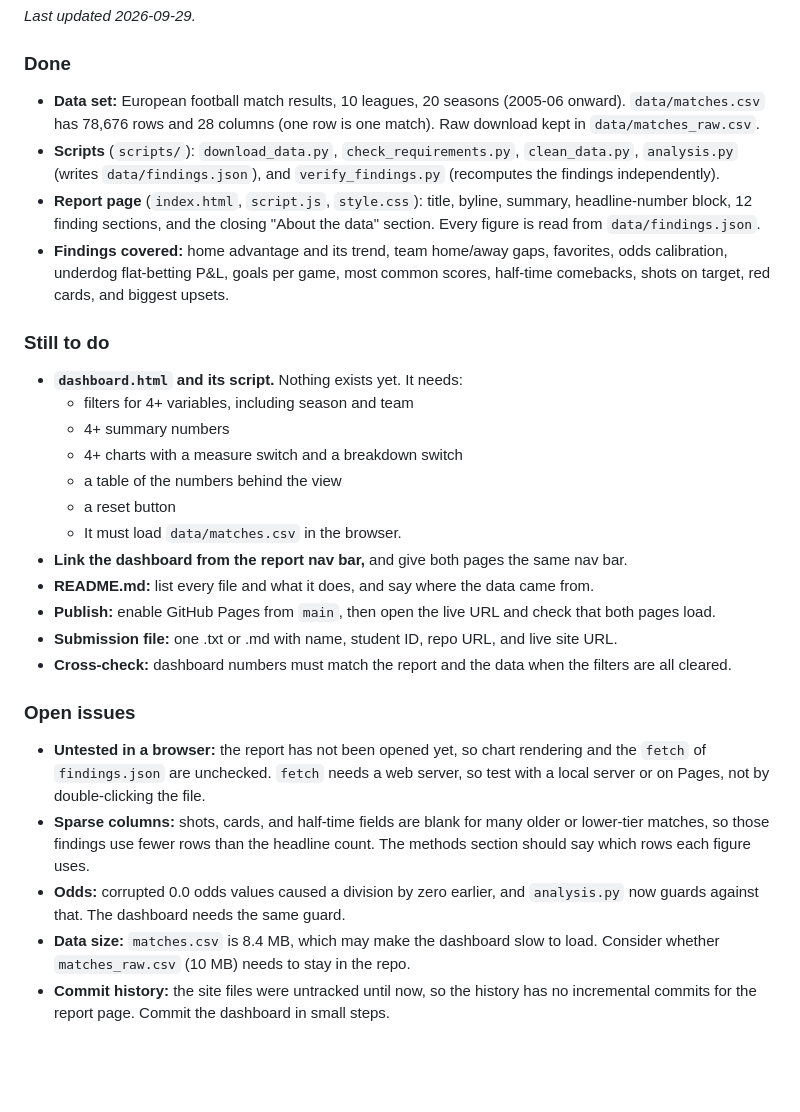
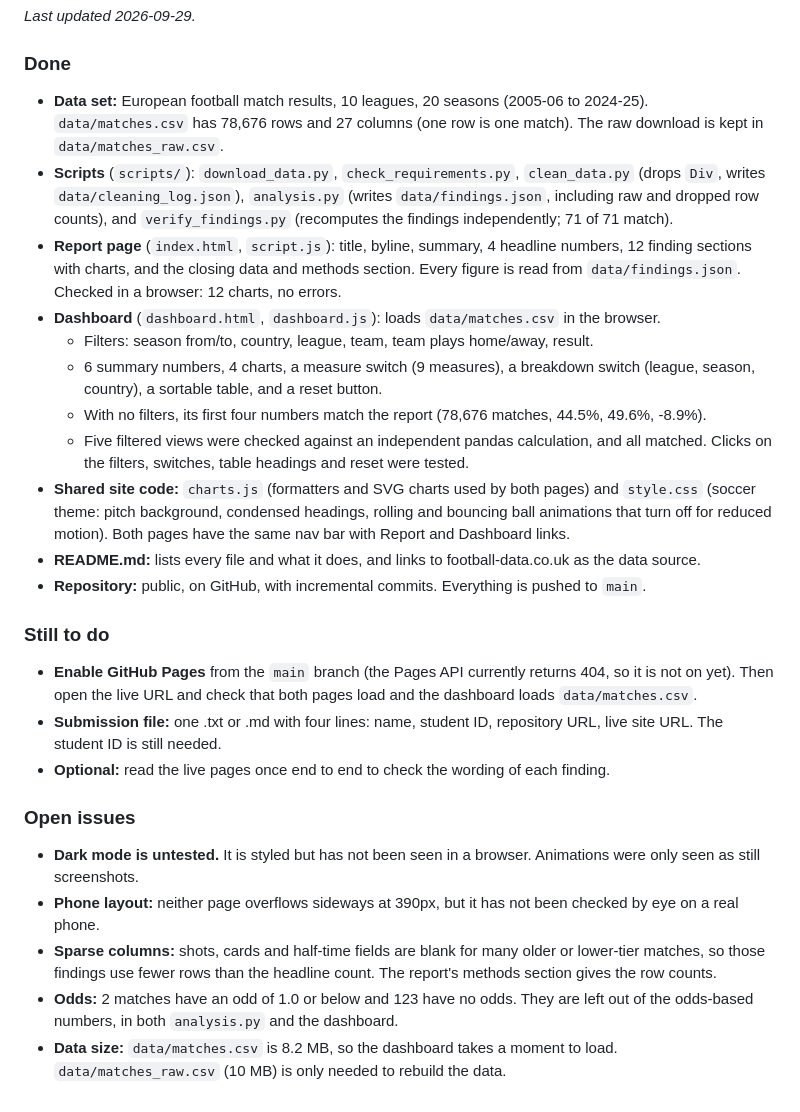
Before and after one commit to sammielumpkin/soccer-analysis, a Markdown page: CLAUDE.md, the part around the change. Rendered like a GitHub page; blank space fills up the shorter version.

Commit message:
Update Progress section in CLAUDE.md
Co-Authored-By: Claude Sonnet 5.5 <noreply@anthropic.com>

```diff
--- a/CLAUDE.md
+++ b/CLAUDE.md
@@ -151,28 +151,26 @@ not share code or files.
 _Last updated 2026-09-29._
 
 ### Done
-- **Data set:** European football match results, 10 leagues, 20 seasons (2005-06 onward). `data/matches.csv` has 78,676 rows and 28 columns (one row is one match). Raw download kept in `data/matches_raw.csv`.
-- **Scripts** (`scripts/`): `download_data.py`, `check_requirements.py`, `clean_data.py`, `analysis.py` (writes `data/findings.json`), and `verify_findings.py` (recomputes the findings independently).
-- **Report page** (`index.html`, `script.js`, `style.css`): title, byline, summary, headline-number block, 12 finding sections, and the closing "About the data" section. Every figure is read from `data/findings.json`.
-- **Findings covered:** home advantage and its trend, team home/away gaps, favorites, odds calibration, underdog flat-betting P&L, goals per game, most common scores, half-time comebacks, shots on target, red cards, and biggest upsets.
+- **Data set:** European football match results, 10 leagues, 20 seasons (2005-06 to 2024-25). `data/matches.csv` has 78,676 rows and 27 columns (one row is one match). The raw download is kept in `data/matches_raw.csv`.
+- **Scripts** (`scripts/`): `download_data.py`, `check_requirements.py`, `clean_data.py` (drops `Div`, writes `data/cleaning_log.json`), `analysis.py` (writes `data/findings.json`, including raw and dropped row counts), and `verify_findings.py` (recomputes the findings independently; 71 of 71 match).
+- **Report page** (`index.html`, `script.js`): title, byline, summary, 4 headline numbers, 12 finding sections with charts, and the closing data and methods section. Every figure is read from `data/findings.json`. Checked in a browser: 12 charts, no errors.
+- **Dashboard** (`dashboard.html`, `dashboard.js`): loads `data/matches.csv` in the browser.
+  - Filters: season from/to, country, league, team, team plays home/away, result.
+  - 6 summary numbers, 4 charts, a measure switch (9 measures), a breakdown switch (league, season, country), a sortable table, and a reset button.
+  - With no filters, its first four numbers match the report (78,676 matches, 44.5%, 49.6%, -8.9%).
+  - Five filtered views were checked against an independent pandas calculation, and all matched. Clicks on the filters, switches, table headings and reset were tested.
+- **Shared site code:** `charts.js` (formatters and SVG charts used by both pages) and `style.css` (soccer theme: pitch background, condensed headings, rolling and bouncing ball animations that turn off for reduced motion). Both pages have the same nav bar with Report and Dashboard links.
+- **README.md:** lists every file and what it does, and links to football-data.co.uk as the data source.
+- **Repository:** public, on GitHub, with incremental commits. Everything is pushed to `main`.
 
 ### Still to do
-- **`dashboard.html` and its script.** Nothing exists yet. It needs:
-  - filters for 4+ variables, including season and team
-  - 4+ summary numbers
-  - 4+ charts with a measure switch and a breakdown switch
-  - a table of the numbers behind the view
-  - a reset button
-  - It must load `data/matches.csv` in the browser.
-- **Link the dashboard from the report nav bar,** and give both pages the same nav bar.
-- **README.md:** list every file and what it does, and say where the data came from.
-- **Publish:** enable GitHub Pages from `main`, then open the live URL and check that both pages load.
-- **Submission file:** one .txt or .md with name, student ID, repo URL, and live site URL.
-- **Cross-check:** dashboard numbers must match the report and the data when the filters are all cleared.
+- **Enable GitHub Pages** from the `main` branch (the Pages API currently returns 404, so it is not on yet). Then open the live URL and check that both pages load and the dashboard loads `data/matches.csv`.
+- **Submission file:** one .txt or .md with four lines: name, student ID, repository URL, live site URL. The student ID is still needed.
+- **Optional:** read the live pages once end to end to check the wording of each finding.
 
 ### Open issues
-- **Untested in a browser:** the report has not been opened yet, so chart rendering and the `fetch` of `findings.json` are unchecked. `fetch` needs a web server, so test with a local server or on Pages, not by double-clicking the file.
-- **Sparse columns:** shots, cards, and half-time fields are blank for many older or lower-tier matches, so those findings use fewer rows than the headline count. The methods section should say which rows each figure uses.
-- **Odds:** corrupted 0.0 odds values caused a division by zero earlier, and `analysis.py` now guards against that. The dashboard needs the same guard.
-- **Data size:** `matches.csv` is 8.4 MB, which may make the dashboard slow to load. Consider whether `matches_raw.csv` (10 MB) needs to stay in the repo.
-- **Commit history:** the site files were untracked until now, so the history has no incremental commits for the report page. Commit the dashboard in small steps.
+- **Dark mode is untested.** It is styled but has not been seen in a browser. Animations were only seen as still screenshots.
+- **Phone layout:** neither page overflows sideways at 390px, but it has not been checked by eye on a real phone.
+- **Sparse columns:** shots, cards and half-time fields are blank for many older or lower-tier matches, so those findings use fewer rows than the headline count. The report's methods section gives the row counts.
+- **Odds:** 2 matches have an odd of 1.0 or below and 123 have no odds. They are left out of the odds-based numbers, in both `analysis.py` and the dashboard.
+- **Data size:** `data/matches.csv` is 8.2 MB, so the dashboard takes a moment to load. `data/matches_raw.csv` (10 MB) is only needed to rebuild the data.
```
